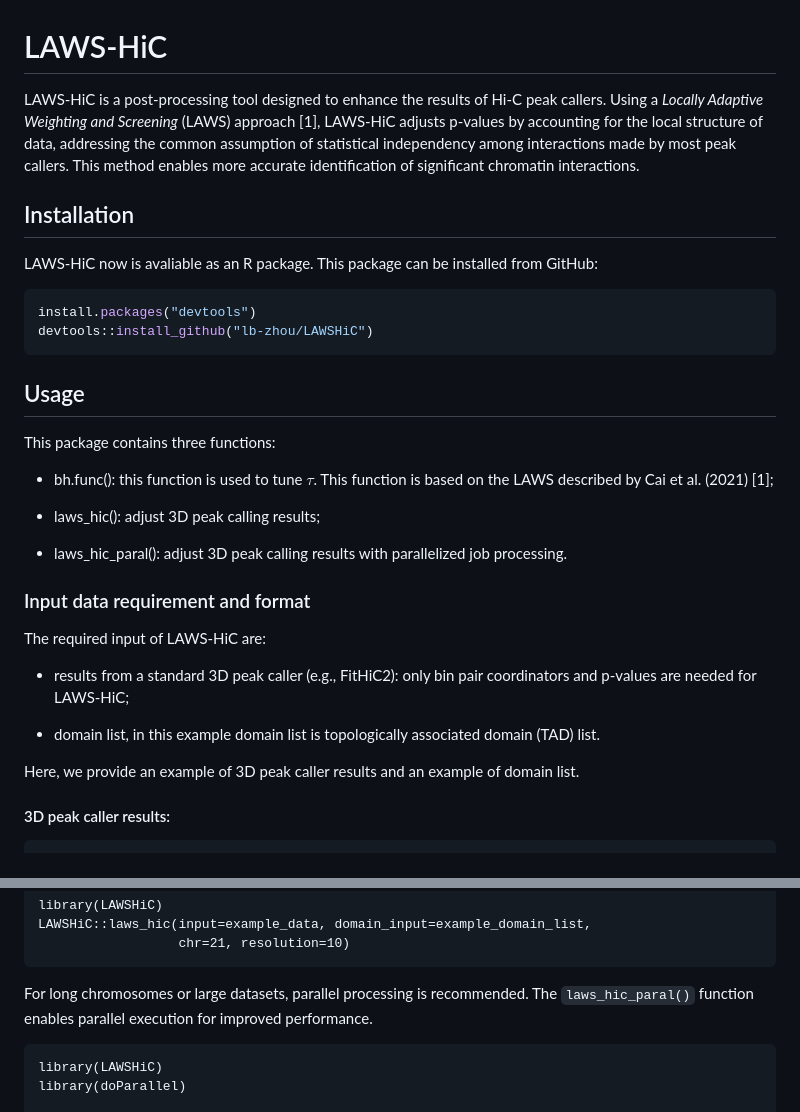
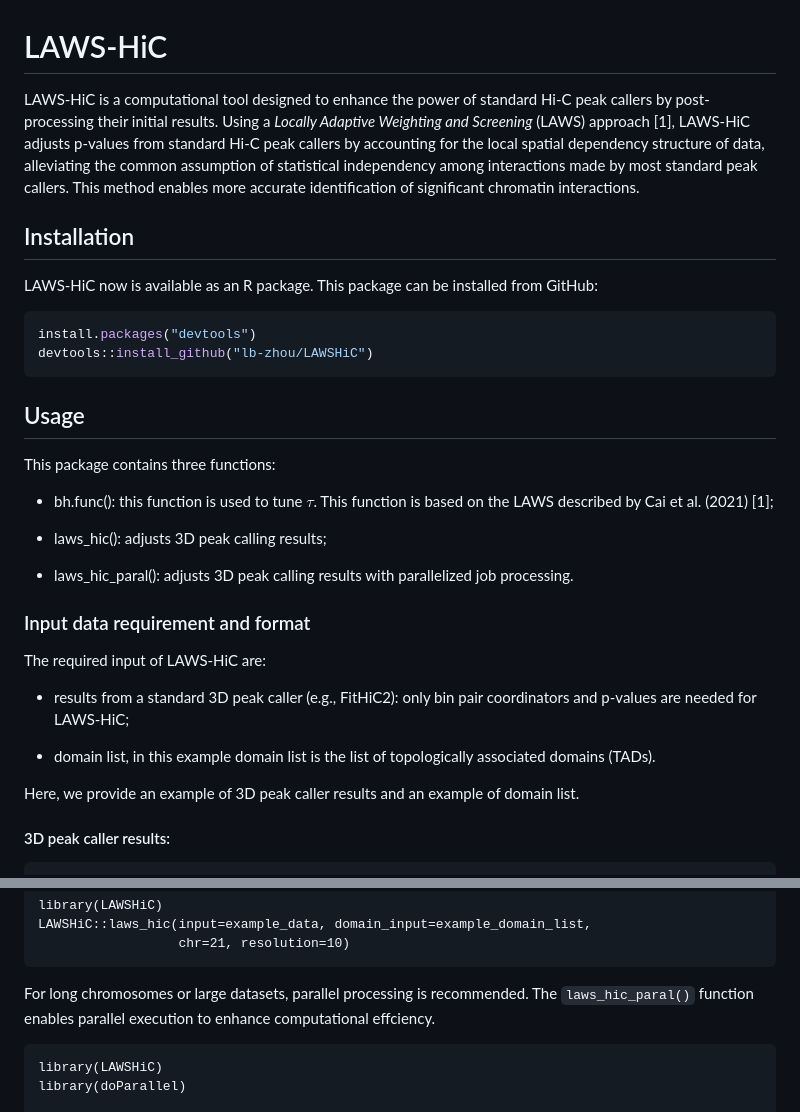
Before and after one commit to lb-zhou/LAWSHiC, a Markdown page: README.md, 2 parts joined by grey strips. Drawn GitHub-style.

Commit message:
Improve Readme.

````diff
--- a/README.md
+++ b/README.md
@@ -1,9 +1,9 @@
 # LAWS-HiC
 
-LAWS-HiC is a post-processing tool designed to enhance the results of Hi-C peak callers. Using a *Locally Adaptive Weighting and Screening* (LAWS) approach [1], LAWS-HiC adjusts p-values by accounting for the local structure of data, addressing the common assumption of statistical independency among interactions made by most peak callers. This method enables more accurate identification of significant chromatin interactions.
+LAWS-HiC is a computational tool designed to enhance the power of standard Hi-C peak callers by post-processing their initial results. Using a *Locally Adaptive Weighting and Screening* (LAWS) approach [1], LAWS-HiC adjusts p-values from standard Hi-C peak callers by accounting for the local spatial dependency structure of data, alleviating the common assumption of statistical independency among interactions made by most standard peak callers. This method enables more accurate identification of significant chromatin interactions.
 
 ## Installation
-LAWS-HiC now is avaliable as an R package. This package can be installed from GitHub:
+LAWS-HiC now is available as an R package. This package can be installed from GitHub:
 ```r
 install.packages("devtools")
 devtools::install_github("lb-zhou/LAWSHiC")
@@ -14,9 +14,9 @@ devtools::install_github("lb-zhou/LAWSHiC")
 This package contains three functions:
 * bh.func(): this function is used to tune $\tau$. This function is based on the LAWS described by Cai et al. (2021) [1];
 
-* laws_hic(): adjust 3D peak calling results;
+* laws_hic(): adjusts 3D peak calling results;
 
-* laws_hic_paral(): adjust 3D peak calling results with parallelized job processing.
+* laws_hic_paral(): adjusts 3D peak calling results with parallelized job processing.
 
 ### Input data requirement and format
 
@@ -24,7 +24,7 @@ The required input of LAWS-HiC are:
 
 * results from a standard 3D peak caller (e.g., FitHiC2): only bin pair coordinators and p-values are needed for LAWS-HiC;
 
-* domain list, in this example domain list is topologically associated domain (TAD) list.
+* domain list, in this example domain list is the list of topologically associated domains (TADs).
 
 Here, we provide an example of 3D peak caller results and an example of domain list.
 
@@ -109,7 +109,7 @@ LAWSHiC::laws_hic(input=example_data, domain_input=example_domain_list,
                   chr=21, resolution=10)
 ```
 
-For long chromosomes or large datasets, parallel processing is recommended. The `laws_hic_paral()` function enables parallel execution for improved performance.
+For long chromosomes or large datasets, parallel processing is recommended. The `laws_hic_paral()` function enables parallel execution to enhance computational effciency.
 
 ```{r}
 library(LAWSHiC)
````
Also changed, not shown: other parts of README.md (+2 -1 lines).
